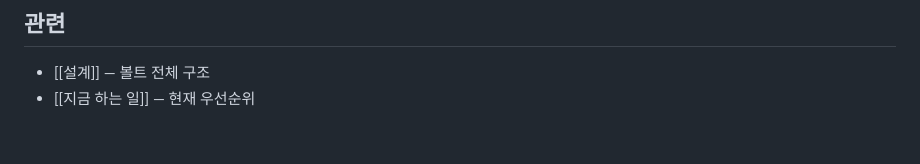
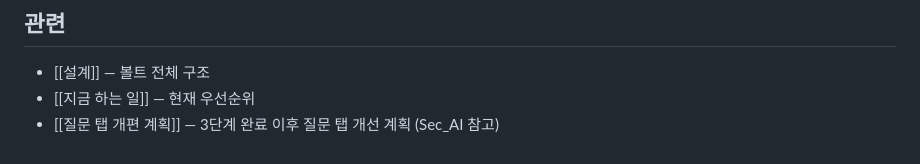
Before and after one commit to CyberSec0108/llm_wiki_opensource_AI, a Markdown page: docs/웹UI 계획.md, the part around the change. GitHub-like rendering.

```diff
--- a/docs/웹UI 계획.md
+++ b/docs/웹UI 계획.md
@@ -240,3 +240,4 @@ Obsidian에서 열리지 않는 깨진 링크다. 축 접두어를 기계적으
 ## 관련
 - [[설계]] — 볼트 전체 구조
 - [[지금 하는 일]] — 현재 우선순위
+- [[질문 탭 개편 계획]] — 3단계 완료 이후 질문 탭 개선 계획 (Sec_AI 참고)
```
Also changed, not shown: docs/질문 탭 개편 계획.md (added, +88 -0 lines).
